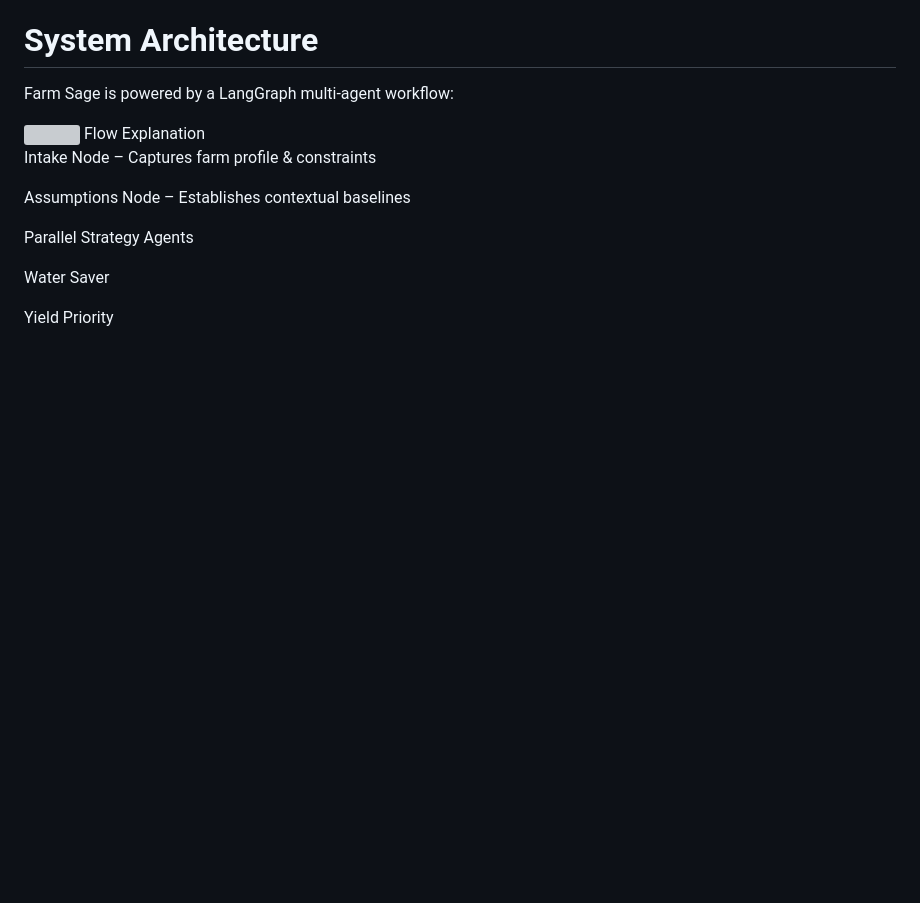
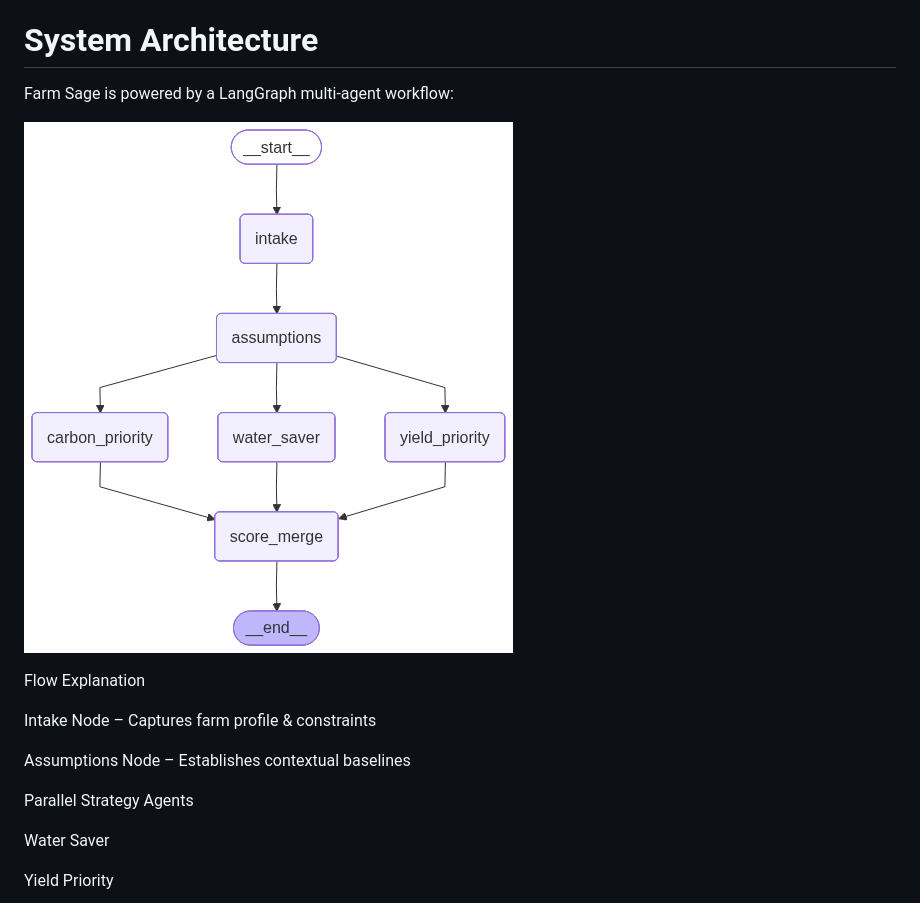
Before and after one commit to Aditii2112/FarmSage, a Markdown page: README.md, the part around one of its changes. Drawn GitHub-style; blank space fills up the shorter version; grey boxes are pictures that could not be loaded.

```diff
--- a/README.md
+++ b/README.md
@@ -36,7 +36,9 @@ Instead of guesswork, farmers get:
 
 Farm Sage is powered by a LangGraph multi-agent workflow:
 
-<img src="workflow_graph.png" width="500"/>
+![Workflow Graph](assets/workflow_graph.png)
+
+
 Flow Explanation
 
 Intake Node – Captures farm profile & constraints
```
Also changed, not shown: other parts of README.md (+0 -1 lines).
